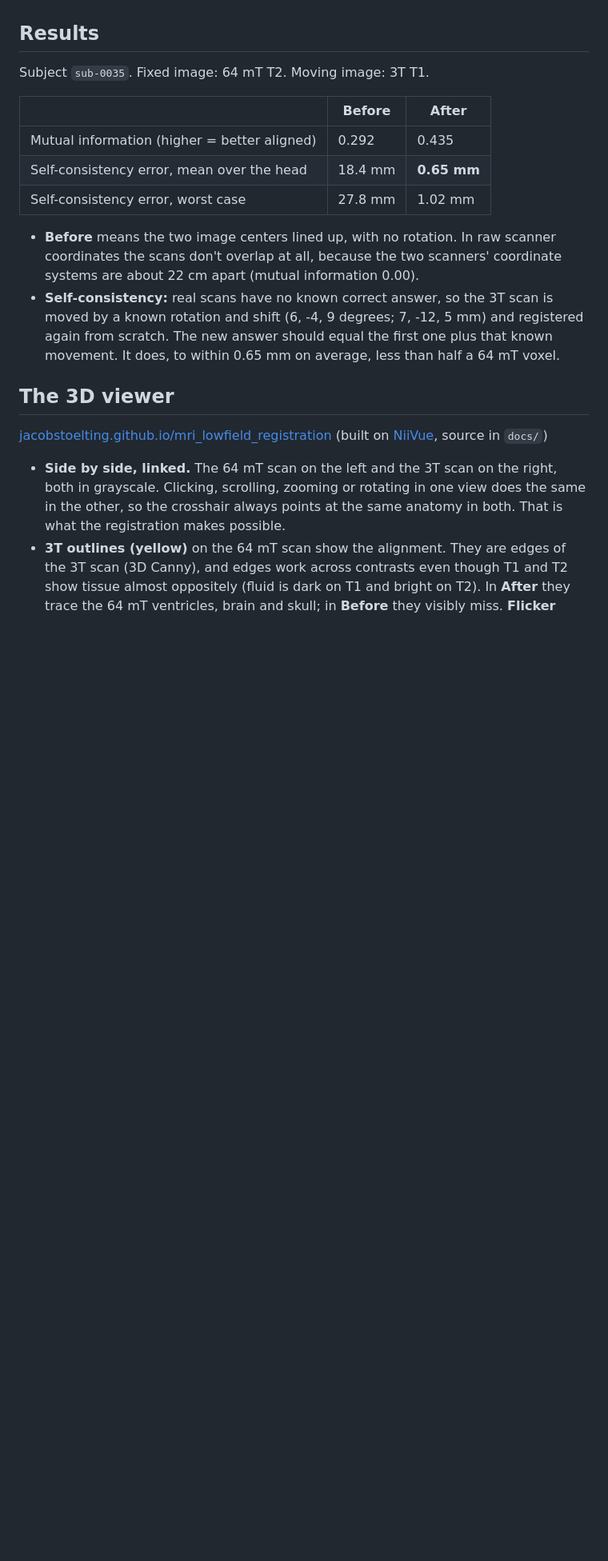
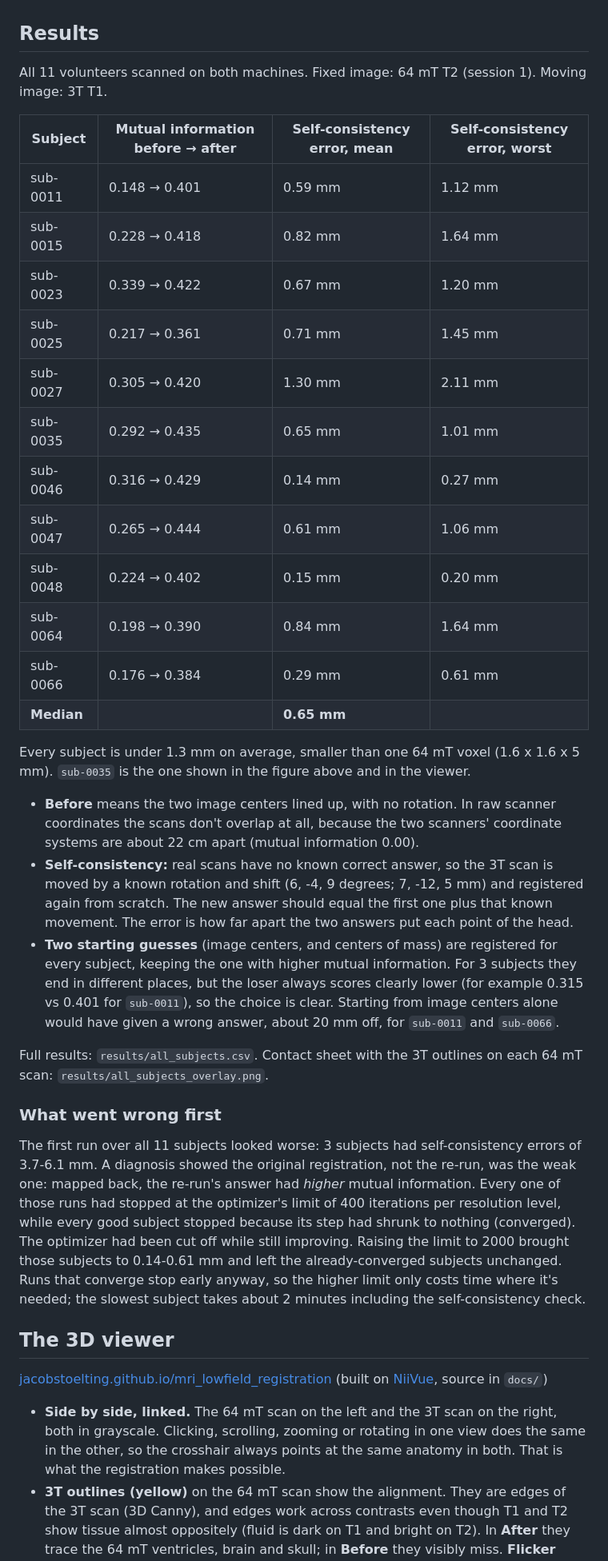
Before and after one commit to jacobstoelting/mri_lowfield_registration, a Markdown page: README.md, the part around one of its changes. Shown at 80% size. GitHub-like rendering; blank space fills up the shorter version.

```diff
--- a/README.md
+++ b/README.md
@@ -32,21 +32,54 @@ This project does the alignment. It does not upscale or change the low-field ima
 
 ## Results
 
-Subject `sub-0035`. Fixed image: 64 mT T2. Moving image: 3T T1.
+All 11 volunteers scanned on both machines. Fixed image: 64 mT T2 (session 1). Moving
+image: 3T T1.
 
-| | Before | After |
-|---|---|---|
-| Mutual information (higher = better aligned) | 0.292 | 0.435 |
-| Self-consistency error, mean over the head | 18.4 mm | **0.65 mm** |
-| Self-consistency error, worst case | 27.8 mm | 1.02 mm |
+| Subject | Mutual information before → after | Self-consistency error, mean | Self-consistency error, worst |
+|---|---|---|---|
+| sub-0011 | 0.148 → 0.401 | 0.59 mm | 1.12 mm |
+| sub-0015 | 0.228 → 0.418 | 0.82 mm | 1.64 mm |
+| sub-0023 | 0.339 → 0.422 | 0.67 mm | 1.20 mm |
+| sub-0025 | 0.217 → 0.361 | 0.71 mm | 1.45 mm |
+| sub-0027 | 0.305 → 0.420 | 1.30 mm | 2.11 mm |
+| sub-0035 | 0.292 → 0.435 | 0.65 mm | 1.01 mm |
+| sub-0046 | 0.316 → 0.429 | 0.14 mm | 0.27 mm |
+| sub-0047 | 0.265 → 0.444 | 0.61 mm | 1.06 mm |
+| sub-0048 | 0.224 → 0.402 | 0.15 mm | 0.20 mm |
+| sub-0064 | 0.198 → 0.390 | 0.84 mm | 1.64 mm |
+| sub-0066 | 0.176 → 0.384 | 0.29 mm | 0.61 mm |
+| **Median** | | **0.65 mm** | |
+
+Every subject is under 1.3 mm on average, smaller than one 64 mT voxel (1.6 x 1.6 x 5 mm).
+`sub-0035` is the one shown in the figure above and in the viewer.
 
 - **Before** means the two image centers lined up, with no rotation. In raw scanner
   coordinates the scans don't overlap at all, because the two scanners' coordinate systems
   are about 22 cm apart (mutual information 0.00).
 - **Self-consistency:** real scans have no known correct answer, so the 3T scan is moved
   by a known rotation and shift (6, -4, 9 degrees; 7, -12, 5 mm) and registered again from
-  scratch. The new answer should equal the first one plus that known movement. It does, to
-  within 0.65 mm on average, less than half a 64 mT voxel.
+  scratch. The new answer should equal the first one plus that known movement. The error
+  is how far apart the two answers put each point of the head.
+- **Two starting guesses** (image centers, and centers of mass) are registered for every
+  subject, keeping the one with higher mutual information. For 3 subjects they end in
+  different places, but the loser always scores clearly lower (for example 0.315 vs 0.401
+  for `sub-0011`), so the choice is clear. Starting from image centers alone would have
+  given a wrong answer, about 20 mm off, for `sub-0011` and `sub-0066`.
+
+Full results: `results/all_subjects.csv`. Contact sheet with the 3T outlines on each 64 mT
+scan: `results/all_subjects_overlay.png`.
+
+### What went wrong first
+
+The first run over all 11 subjects looked worse: 3 subjects had self-consistency errors of
+3.7-6.1 mm. A diagnosis showed the original registration, not the re-run, was the weak one:
+mapped back, the re-run's answer had *higher* mutual information. Every one of those runs
+had stopped at the optimizer's limit of 400 iterations per resolution level, while every
+good subject stopped because its step had shrunk to nothing (converged). The optimizer had
+been cut off while still improving. Raising the limit to 2000 brought those subjects to
+0.14-0.61 mm and left the already-converged subjects unchanged. Runs that converge stop
+early anyway, so the higher limit only costs time where it's needed; the slowest subject
+takes about 2 minutes including the self-consistency check.
 
 ## The 3D viewer
 
```
Also changed, not shown: other parts of README.md (+7 -4 lines), results/all_subjects_overlay.png (added), results/checkerboard.png, results/metric_history.png, results/overlay_before_after.png, 9 other files.
